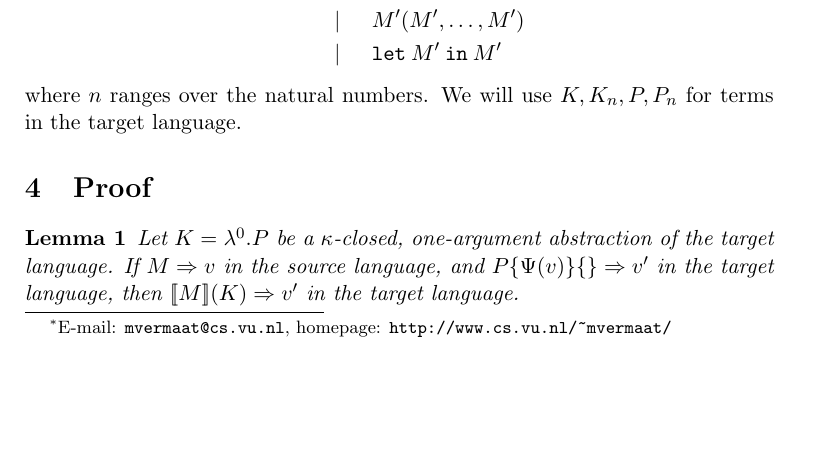
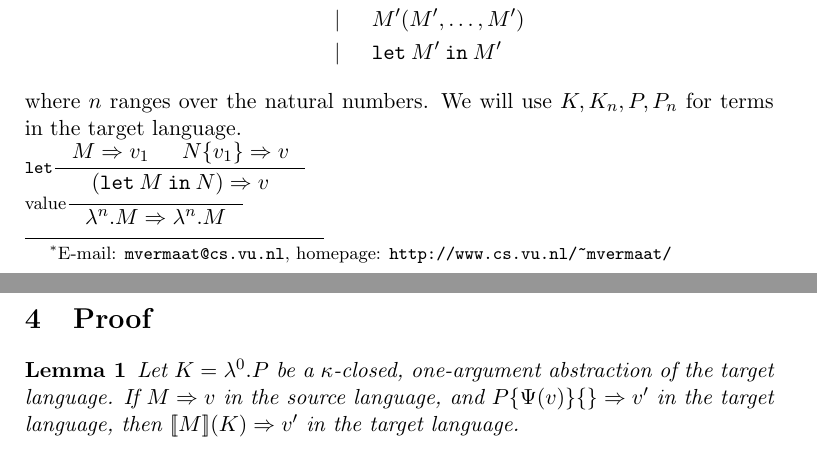
Before and after one commit to martijnvermaat/documents, a LaTeX paper (vu/bachelor-project/bachelor-project.tex): part of page 1 of 4 before the commit and two parts of pages 1 and 2 of 4 after it, the two joined at a grey line, cut so that both start at the same text, the shorter picture padded with empty space. Compiled offline with pdfLaTeX.

Commit message:
Inference rules package tried.

```diff
--- a/vu/bachelor-project/bachelor-project.tex
+++ b/vu/bachelor-project/bachelor-project.tex
@@ -2,6 +2,7 @@
 \usepackage[english]{babel}
 \usepackage{a4}
 \usepackage{amssymb}
+\usepackage{semantic}
 
 
 \newtheorem{lemma}{Lemma}
@@ -53,6 +54,10 @@ M' & ::= & x_{n} \\
 \end{eqnarray*}
 where $n$ ranges over the natural numbers.
 We will use $K, K_{n}, P, P_{n}$ for terms in the target language.
+
+\inference[$\texttt{let}$]{M \Rightarrow v_{1} & N\{v_{1}\} \Rightarrow v}{(\texttt{let} \: M \: \texttt{in} \: N) \Rightarrow v}
+
+\inference[value]{}{\lambda^{n}.M \Rightarrow \lambda^{n}.M}
 
 
 \section{Proof}\label{sec:proof}
```
